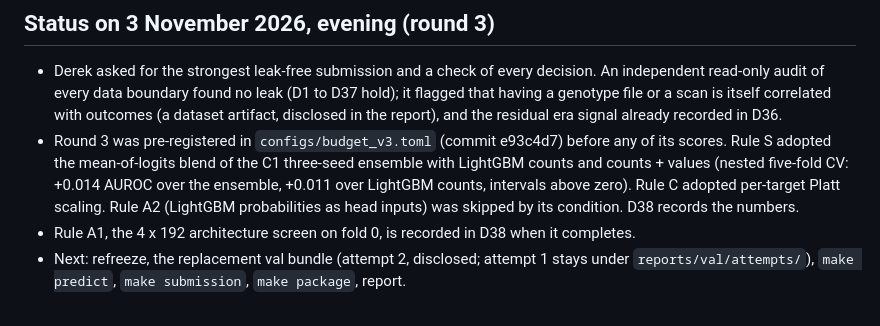
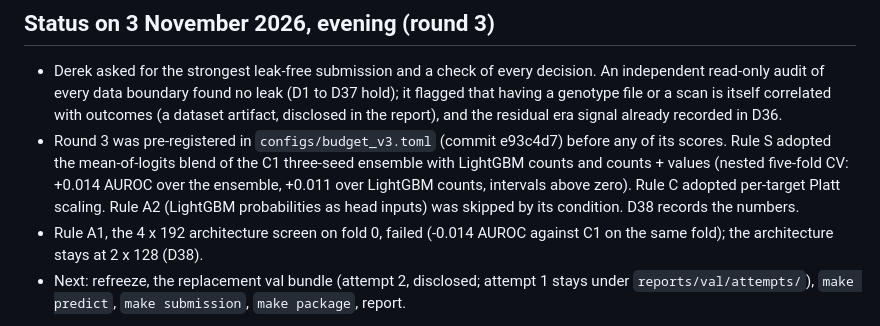
Before and after one commit to Reaper8202/Research_Intern_Coding_Test, a Markdown page: docs/plan.md, the part around the change. GitHub-like rendering.

```diff
--- a/docs/plan.md
+++ b/docs/plan.md
@@ -165,7 +165,8 @@ searches also wait for G2. Earlier compute estimates are withdrawn.
   counts + values (nested five-fold CV: +0.014 AUROC over the ensemble, +0.011 over LightGBM
   counts, intervals above zero). Rule C adopted per-target Platt scaling. Rule A2 (LightGBM
   probabilities as head inputs) was skipped by its condition. D38 records the numbers.
-* Rule A1, the 4 x 192 architecture screen on fold 0, is recorded in D38 when it completes.
+* Rule A1, the 4 x 192 architecture screen on fold 0, failed (-0.014 AUROC against C1 on the same
+  fold); the architecture stays at 2 x 128 (D38).
 * Next: refreeze, the replacement val bundle (attempt 2, disclosed; attempt 1 stays under
   `reports/val/attempts/`), `make predict`, `make submission`, `make package`, report.
 
```
Also changed, not shown: docs/decisions.md (+7 -2 lines), docs/report.md (+3 -1 lines), docs/figures/val_per_target.png, 2 other files.
